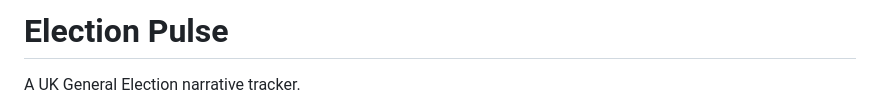
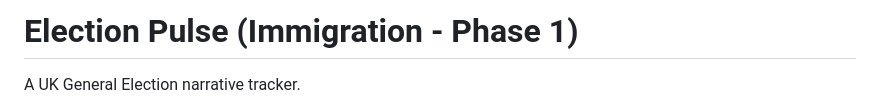
Before and after one commit to mgstark1/Election-pulse, a Markdown page: README.md, the part around the change. Drawn GitHub-style.

```diff
--- a/README.md
+++ b/README.md
@@ -1,4 +1,4 @@
-# Election Pulse
+# Election Pulse (Immigration - Phase 1)
 
 A UK General Election narrative tracker.
 
```
